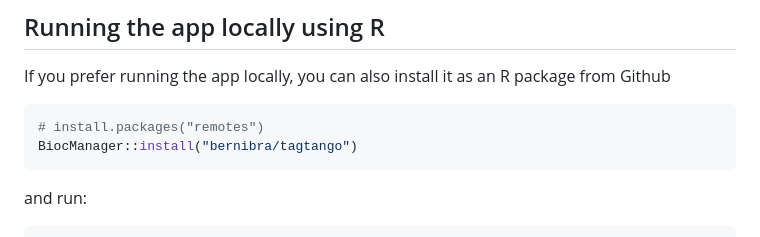
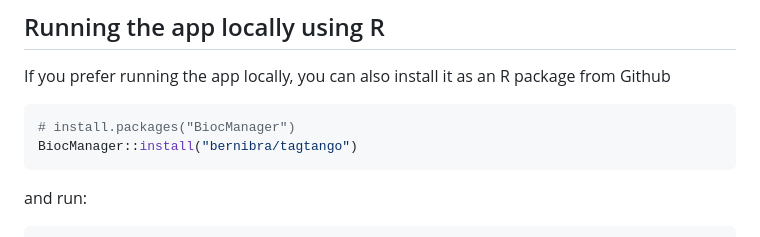
Before and after one commit to bernibra/tagtango, a Markdown page: README.md, the part around the change. Drawn GitHub-style.

Commit message:
Update README.md
Fixing README typo

````diff
--- a/README.md
+++ b/README.md
@@ -32,7 +32,7 @@ If you prefer running the app locally, you can also install it as an R
 package from Github
 
 ``` r
-# install.packages("remotes")
+# install.packages("BiocManager")
 BiocManager::install("bernibra/tagtango")
 ```
 
````
